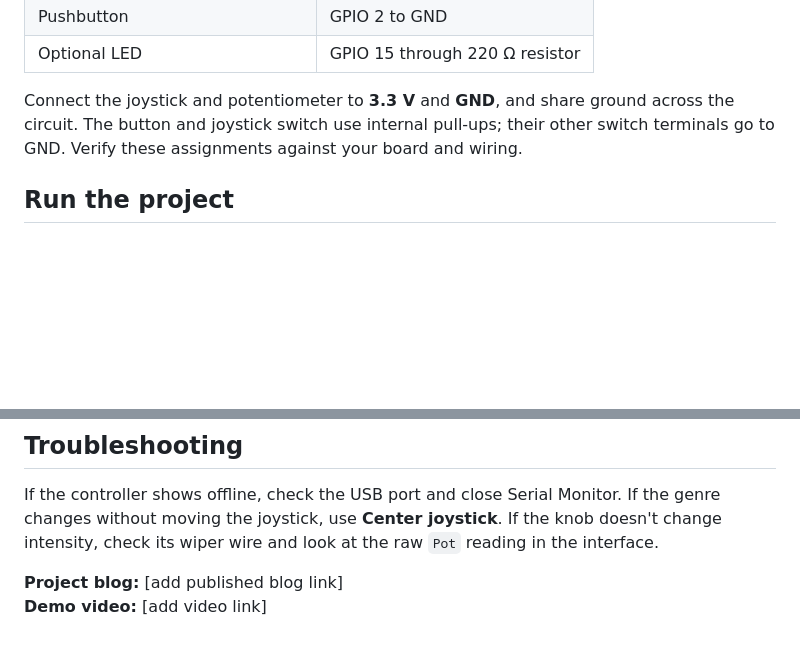
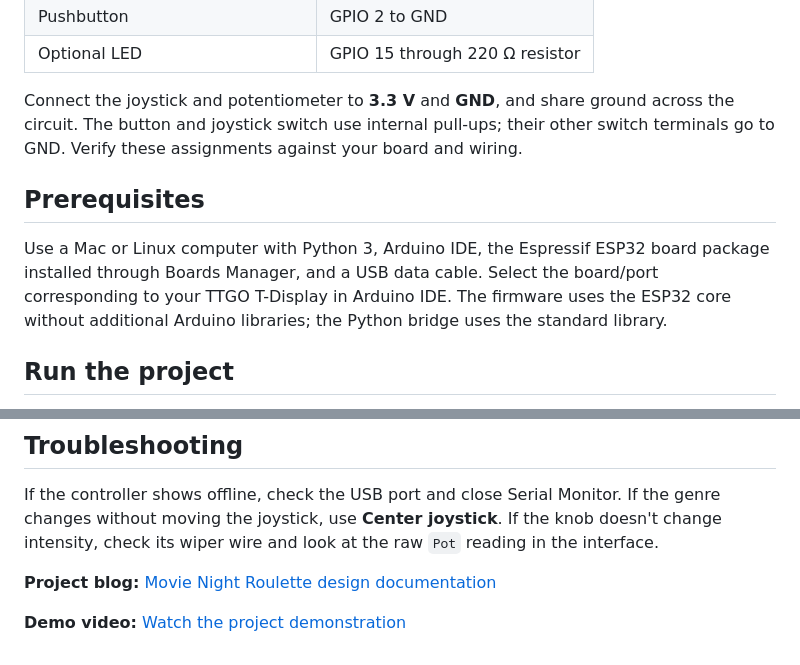
Before and after one commit to siennaberreby/movie-night-roulette, a Markdown page: Movie_Night_Roulette_Documentation 2/README.md, 2 parts joined by grey strips. Drawn GitHub-style; blank space fills up the shorter version.

Commit message:
Prepare submission documentation, fix media links and add public blog URL

```diff
--- a/Movie_Night_Roulette_Documentation 2/README.md
+++ b/Movie_Night_Roulette_Documentation 2/README.md
@@ -30,6 +28,10 @@ The breadboard connections match the firmware. The potentiometer adds three wire
 
 Connect the joystick and potentiometer to **3.3 V** and **GND**, and share ground across the circuit. The button and joystick switch use internal pull-ups; their other switch terminals go to GND. Verify these assignments against your board and wiring.
 
+## Prerequisites
+
+Use a Mac or Linux computer with Python 3, Arduino IDE, the Espressif ESP32 board package installed through Boards Manager, and a USB data cable. Select the board/port corresponding to your TTGO T-Display in Arduino IDE. The firmware uses the ESP32 core without additional Arduino libraries; the Python bridge uses the standard library.
+
 ## Run the project
 
 1. Upload `firmware/MovieNightRoulette/MovieNightRoulette.ino` to the ESP32 T-Display in Arduino IDE (**115200 baud**).
@@ -53,5 +55,6 @@ The game contains 75 curated films, filters by five genres and five intensity le
 
 If the controller shows offline, check the USB port and close Serial Monitor. If the genre changes without moving the joystick, use **Center joystick**. If the knob doesn't change intensity, check its wiper wire and look at the raw `Pot` reading in the interface.
 
-**Project blog:** [add published blog link]
-**Demo video:** [add video link]
+**Project blog:** [Movie Night Roulette design documentation](https://smart-banjo-6d6.notion.site/Movie-Night-Roulette-3f35804c3855802c9766f99a3ee09156)
+
+**Demo video:** [Watch the project demonstration](https://www.youtube.com/watch?v=oWBVLA43PA4)
```
Also changed, not shown: other parts of Movie_Night_Roulette_Documentation 2/README.md (+1 -3 lines), README.md (+7 -2 lines).
